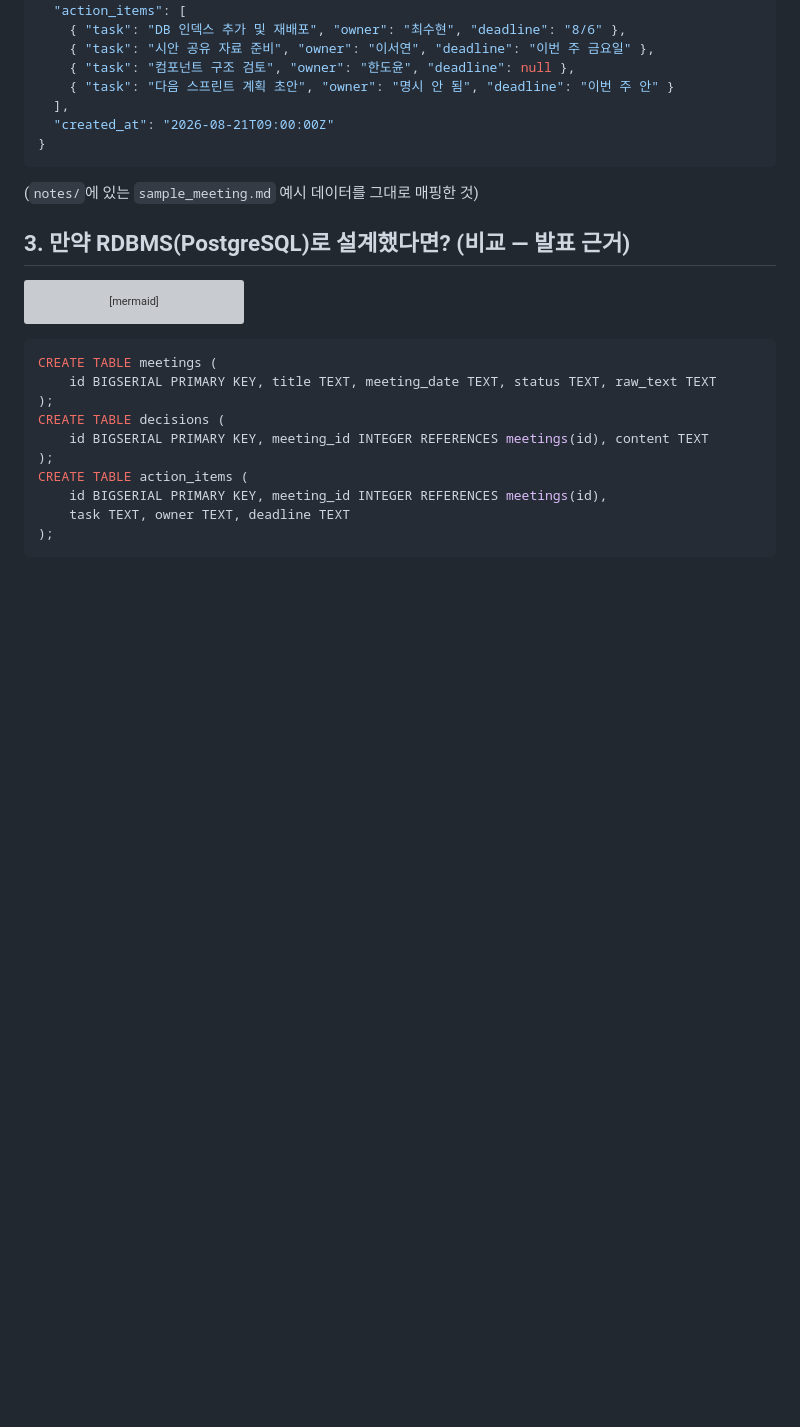
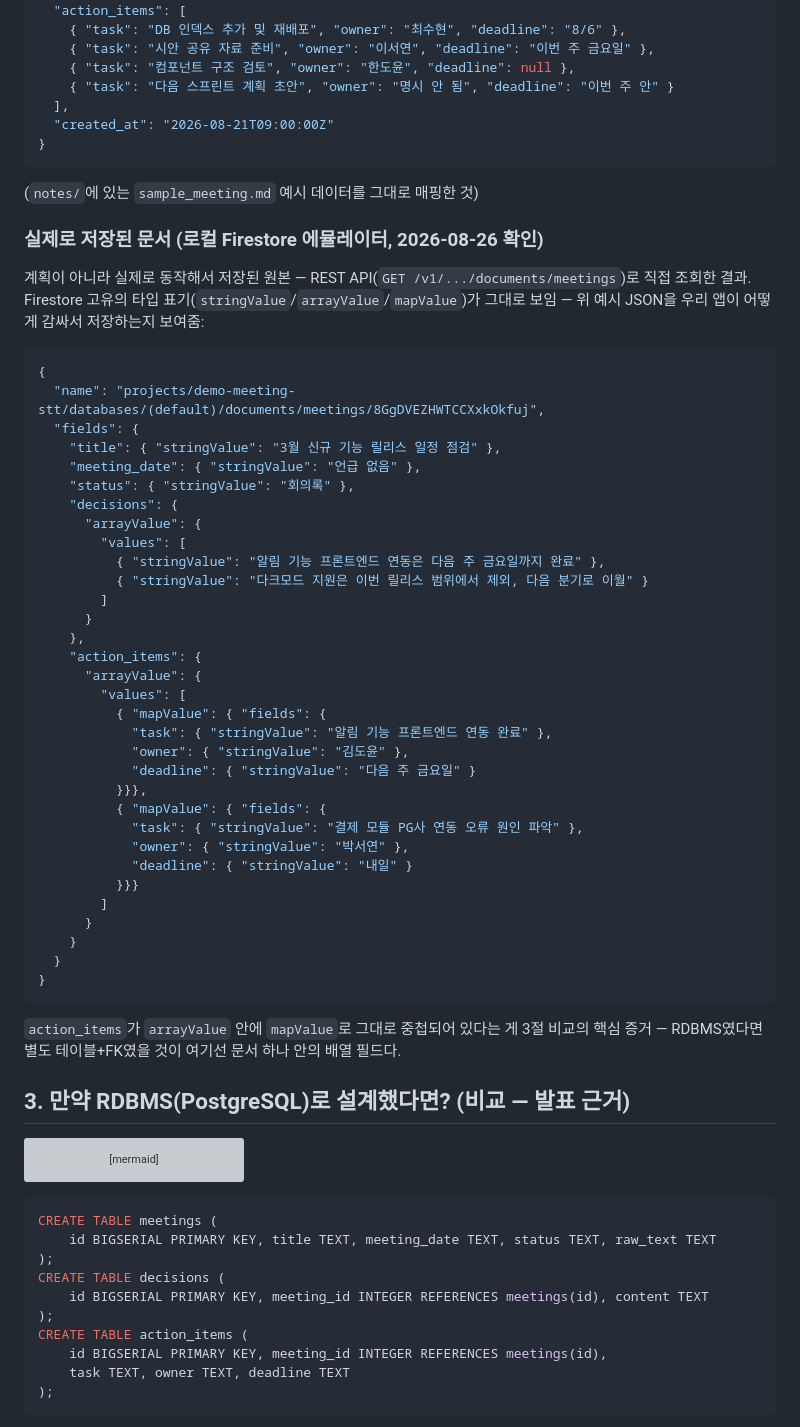
Before and after one commit to jh3779/meeting-stt-app, a Markdown page: docs/ERD.md, the part around the change. GitHub-like rendering; blank space fills up the shorter version; grey boxes are pictures that could not be loaded.

````diff
--- a/docs/ERD.md
+++ b/docs/ERD.md
@@ -56,6 +56,50 @@ flowchart TD
 }
 ```
 (`notes/`에 있는 `sample_meeting.md` 예시 데이터를 그대로 매핑한 것)
+
+### 실제로 저장된 문서 (로컬 Firestore 에뮬레이터, 2026-08-26 확인)
+
+계획이 아니라 실제로 동작해서 저장된 원본 — REST API(`GET /v1/.../documents/meetings`)로
+직접 조회한 결과. Firestore 고유의 타입 표기(`stringValue`/`arrayValue`/`mapValue`)가
+그대로 보임 — 위 예시 JSON을 우리 앱이 어떻게 감싸서 저장하는지 보여줌:
+
+```json
+{
+  "name": "projects/demo-meeting-stt/databases/(default)/documents/meetings/8GgDVEZHWTCCXxkOkfuj",
+  "fields": {
+    "title": { "stringValue": "3월 신규 기능 릴리스 일정 점검" },
+    "meeting_date": { "stringValue": "언급 없음" },
+    "status": { "stringValue": "회의록" },
+    "decisions": {
+      "arrayValue": {
+        "values": [
+          { "stringValue": "알림 기능 프론트엔드 연동은 다음 주 금요일까지 완료" },
+          { "stringValue": "다크모드 지원은 이번 릴리스 범위에서 제외, 다음 분기로 이월" }
+        ]
+      }
+    },
+    "action_items": {
+      "arrayValue": {
+        "values": [
+          { "mapValue": { "fields": {
+            "task": { "stringValue": "알림 기능 프론트엔드 연동 완료" },
+            "owner": { "stringValue": "김도윤" },
+            "deadline": { "stringValue": "다음 주 금요일" }
+          }}},
+          { "mapValue": { "fields": {
+            "task": { "stringValue": "결제 모듈 PG사 연동 오류 원인 파악" },
+            "owner": { "stringValue": "박서연" },
+            "deadline": { "stringValue": "내일" }
+          }}}
+        ]
+      }
+    }
+  }
+}
+```
+
+`action_items`가 `arrayValue` 안에 `mapValue`로 그대로 중첩되어 있다는 게 3절 비교의
+핵심 증거 — RDBMS였다면 별도 테이블+FK였을 것이 여기선 문서 하나 안의 배열 필드다.
 
 ## 3. 만약 RDBMS(PostgreSQL)로 설계했다면? (비교 — 발표 근거)
 
````
Also changed, not shown: docs/PPT_GENERATION_PROMPT.md (added, +50 -0 lines), docs/PRD-MVP.md (+51 -10 lines).
